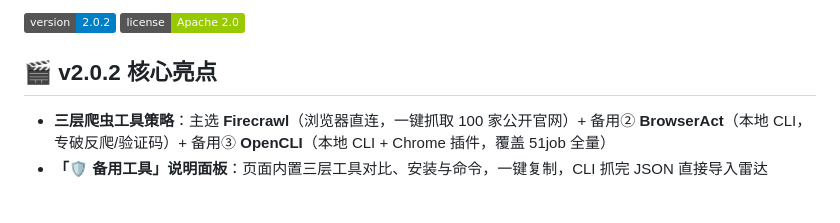
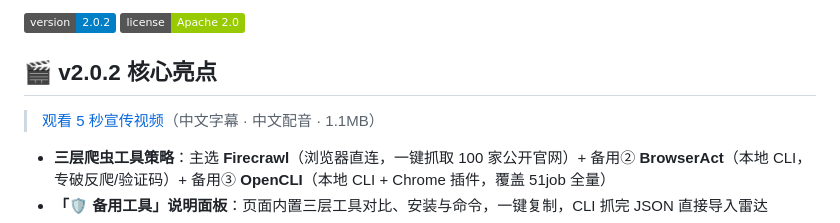
Before and after one commit to jiabaobei/xiaozhao-radar, a Markdown page: README.md, the part around the change. Drawn GitHub-style; badges without logos; blank space fills up the shorter version.

Commit message:
docs: 添加宣传视频链接

```diff
--- a/README.md
+++ b/README.md
@@ -6,6 +6,8 @@
 [![License](https://img.shields.io/badge/license-Apache%202.0-green)]()
 
 ## 🎬 v2.0.2 核心亮点
+
+> [观看 5 秒宣传视频](promo.mp4)（中文字幕 · 中文配音 · 1.1MB）
 
 - **三层爬虫工具策略**：主选 **Firecrawl**（浏览器直连，一键抓取 100 家公开官网）+ 备用② **BrowserAct**（本地 CLI，专破反爬/验证码）+ 备用③ **OpenCLI**（本地 CLI + Chrome 插件，覆盖 51job 全量）
 - **「🛡 备用工具」说明面板**：页面内置三层工具对比、安装与命令，一键复制，CLI 抓完 JSON 直接导入雷达
```
